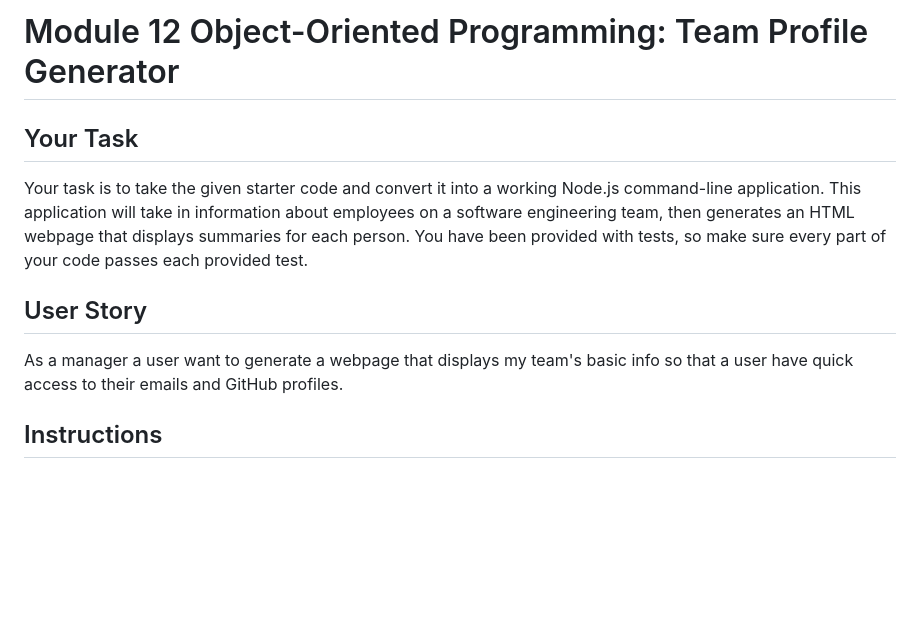
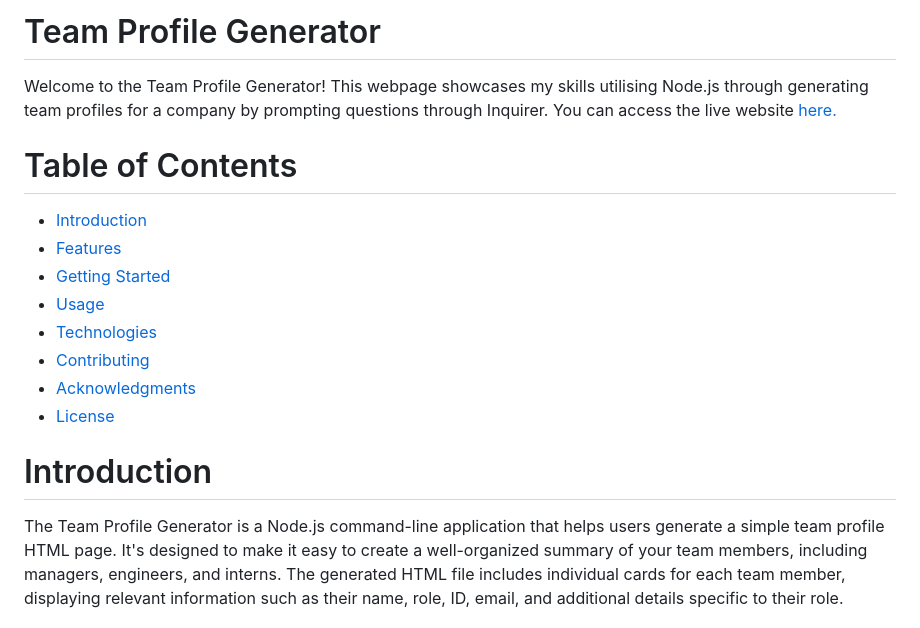
Before and after one commit to hamdanurfore/Team-Profile-Generator, a Markdown page: README.md, the part around the change printed below. GitHub-like rendering; blank space fills up the shorter version.

```diff
--- a/README.md
+++ b/README.md
@@ -1,12 +1,19 @@
-# Module 12 Object-Oriented Programming: Team Profile Generator
+# Team Profile Generator
 
-## Your Task
+Welcome to the Team Profile Generator! This webpage showcases my skills utilising Node.js through generating team profiles for a company by prompting questions through Inquirer. You can access the live website [here.](https://github.com/hamdanurfore/team-profile-generator)
 
-Your task is to take the given starter code and convert it into a working Node.js command-line application. This application will take in information about employees on a software engineering team, then generates an HTML webpage that displays summaries for each person. You have been provided with tests, so make sure every part of your code passes each provided test.
+# Table of Contents
 
-## User Story
+- [Introduction](#introduction)
+- [Features](#features)
+- [Getting Started](#getting-started)
+- [Usage](#usage)
+- [Technologies](#technologies)
+- [Contributing](#contributing)
+- [Acknowledgments](#acknowledgments)
+- [License](#license)
 
-As a manager a user want to generate a webpage that displays my team's basic info so that a user have quick access to their emails and GitHub profiles.
+# Introduction
 
-## Instructions
+The Team Profile Generator is a Node.js command-line application that helps users generate a simple team profile HTML page. It's designed to make it easy to create a well-organized summary of your team members, including managers, engineers, and interns. The generated HTML file includes individual cards for each team member, displaying relevant information such as their name, role, ID, email, and additional details specific to their role.
 
```
Also changed, not shown: other parts of README.md (+43 -104 lines), assets/14-object-oriented-programming-challenge-demo.png (deleted), assets/team-profile-screenshot.png (added), 1 other file.
